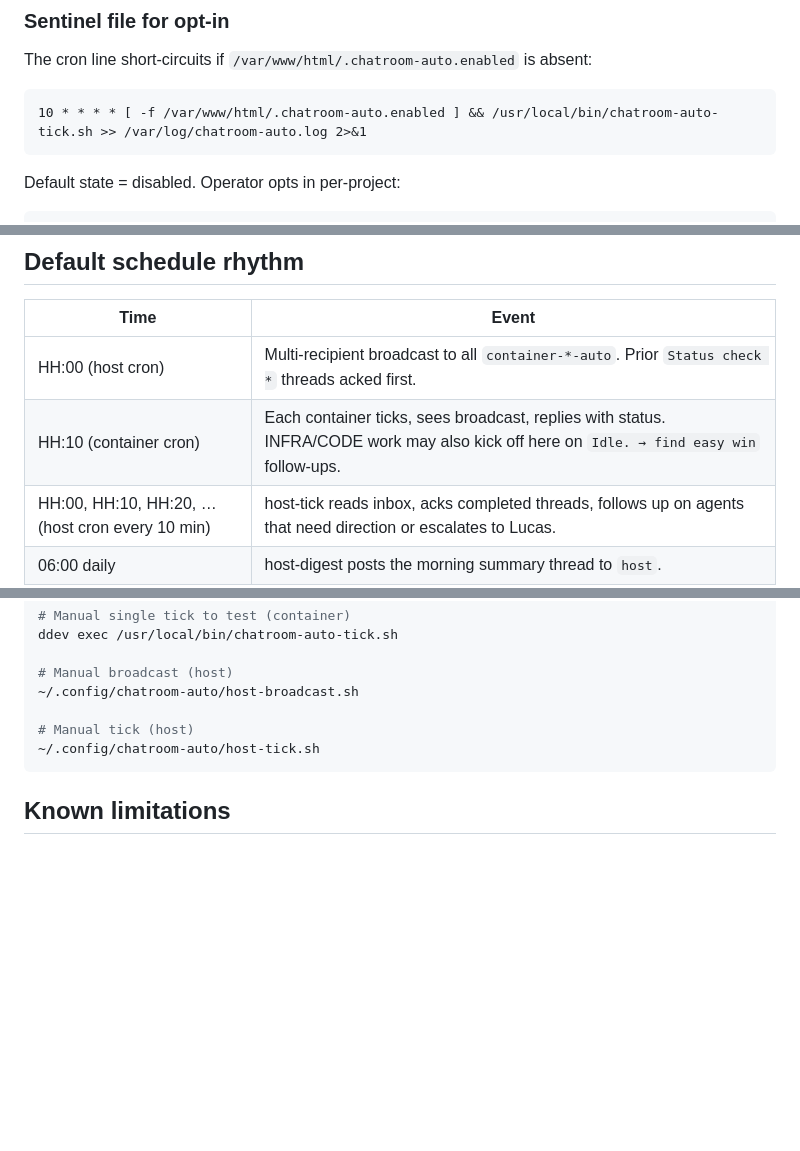
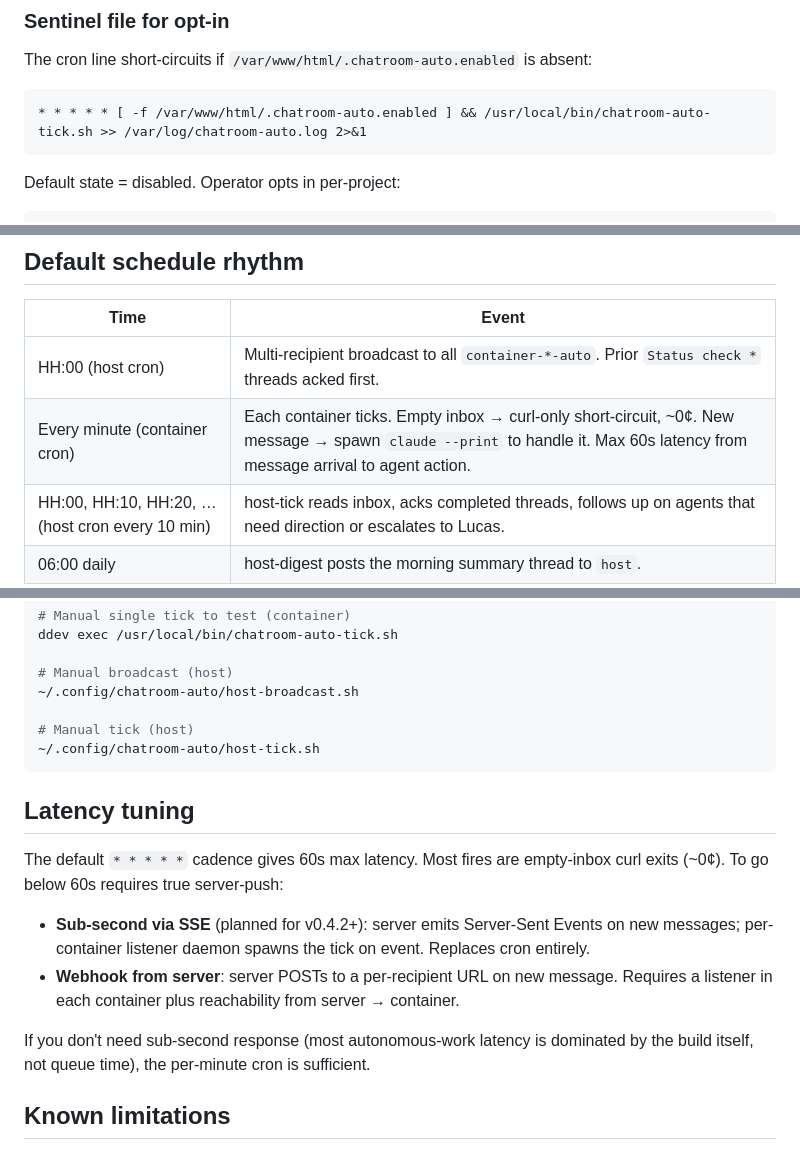
Before and after one commit to ProxiBlue/pb-chatroom, a Markdown page: docs/ddev-cron-executor.md, 3 parts joined by grey strips. Drawn GitHub-style; blank space fills up the shorter version.

Commit message:
docs/ddev-cron-executor: per-minute cron (60s latency) + tuning section
Default cadence is now * * * * * (every minute) not hourly at :10.
Latency from message → agent: 60s max, down from 60min.

Added a 'Latency tuning' section pointing at SSE/webhook as the
sub-second upgrade path planned for v0.4.2+. The 60s cadence is
sufficient for most autonomous work (build itself dominates time).

````diff
--- a/docs/ddev-cron-executor.md
+++ b/docs/ddev-cron-executor.md
@@ -133,7 +133,7 @@ The file lives in the project mount so it survives `ddev restart`. Pick a PAT sc
 The cron line short-circuits if `/var/www/html/.chatroom-auto.enabled` is absent:
 
 ```cron
-10 * * * * [ -f /var/www/html/.chatroom-auto.enabled ] && /usr/local/bin/chatroom-auto-tick.sh >> /var/log/chatroom-auto.log 2>&1
+* * * * * [ -f /var/www/html/.chatroom-auto.enabled ] && /usr/local/bin/chatroom-auto-tick.sh >> /var/log/chatroom-auto.log 2>&1
 ```
 
 Default state = disabled. Operator opts in per-project:
@@ -246,7 +246,7 @@ The agent's lookup order is `ai-eligible` → `easy` → `good-first-issue`. App
 | Time | Event |
 |---|---|
 | HH:00 (host cron) | Multi-recipient broadcast to all `container-*-auto`. Prior `Status check *` threads acked first. |
-| HH:10 (container cron) | Each container ticks, sees broadcast, replies with status. INFRA/CODE work may also kick off here on `Idle. → find easy win` follow-ups. |
+| Every minute (container cron) | Each container ticks. Empty inbox → curl-only short-circuit, ~0¢. New message → spawn `claude --print` to handle it. Max 60s latency from message arrival to agent action. |
 | HH:00, HH:10, HH:20, … (host cron every 10 min) | host-tick reads inbox, acks completed threads, follows up on agents that need direction or escalates to Lucas. |
 | 06:00 daily | host-digest posts the morning summary thread to `host`. |
 
@@ -292,6 +292,15 @@ ddev exec /usr/local/bin/chatroom-auto-tick.sh
 ~/.config/chatroom-auto/host-tick.sh
 ```
 
+## Latency tuning
+
+The default `* * * * *` cadence gives 60s max latency. Most fires are empty-inbox curl exits (~0¢). To go below 60s requires true server-push:
+
+- **Sub-second via SSE** (planned for v0.4.2+): server emits Server-Sent Events on new messages; per-container listener daemon spawns the tick on event. Replaces cron entirely.
+- **Webhook from server**: server POSTs to a per-recipient URL on new message. Requires a listener in each container plus reachability from server → container.
+
+If you don't need sub-second response (most autonomous-work latency is dominated by the build itself, not queue time), the per-minute cron is sufficient.
+
 ## Known limitations
 
 - **MCP write-tool attribution is broken upstream.** The chatroom MCP server runs once on host with fixed env and attributes every MCP `chat_send` / `chat_ack` to `host` regardless of which Claude actually called it. This whole guide bypasses MCP for chat I/O and uses curl with explicit `X-PB-Chatroom-Participant` headers. See chatroom thread `d15a3204` for v0.4.1 fix discussion.
````
